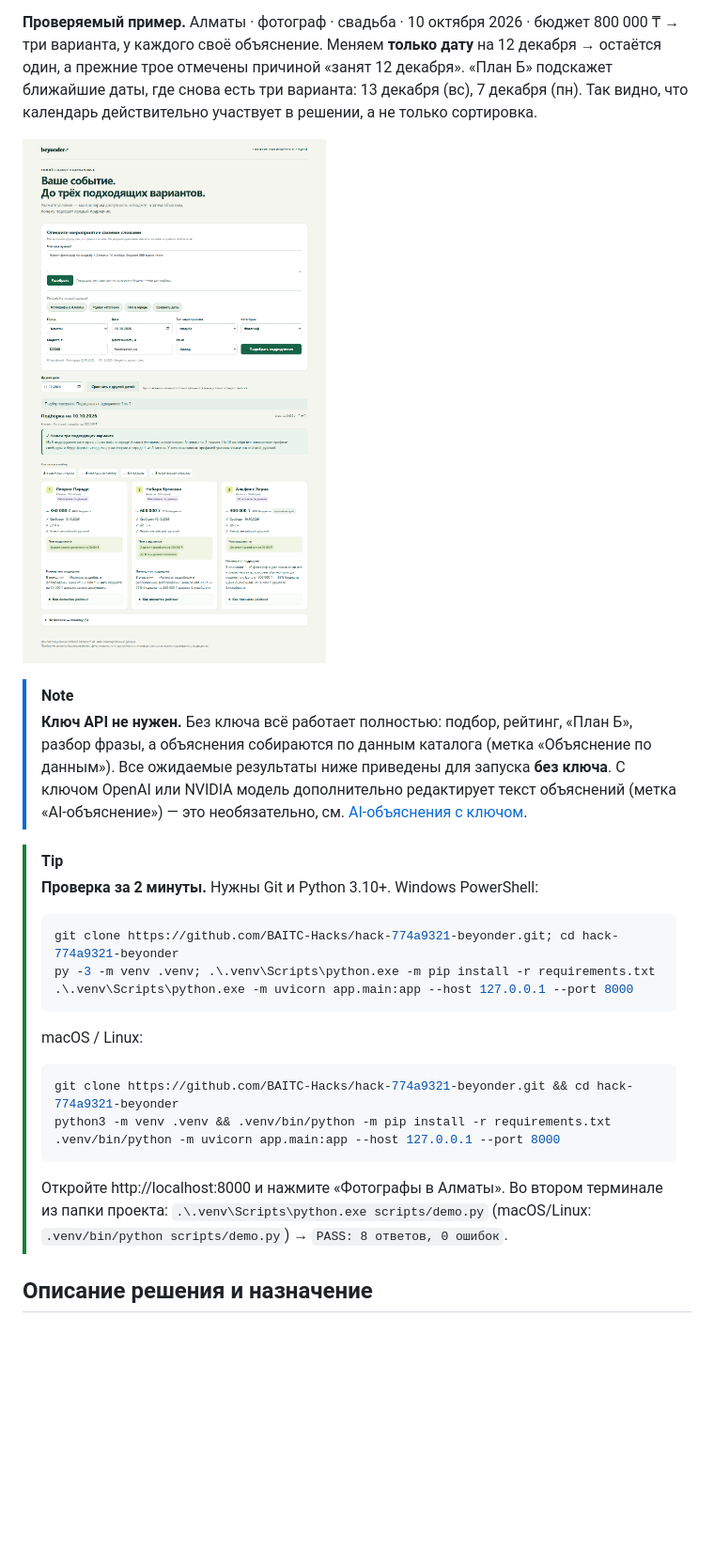
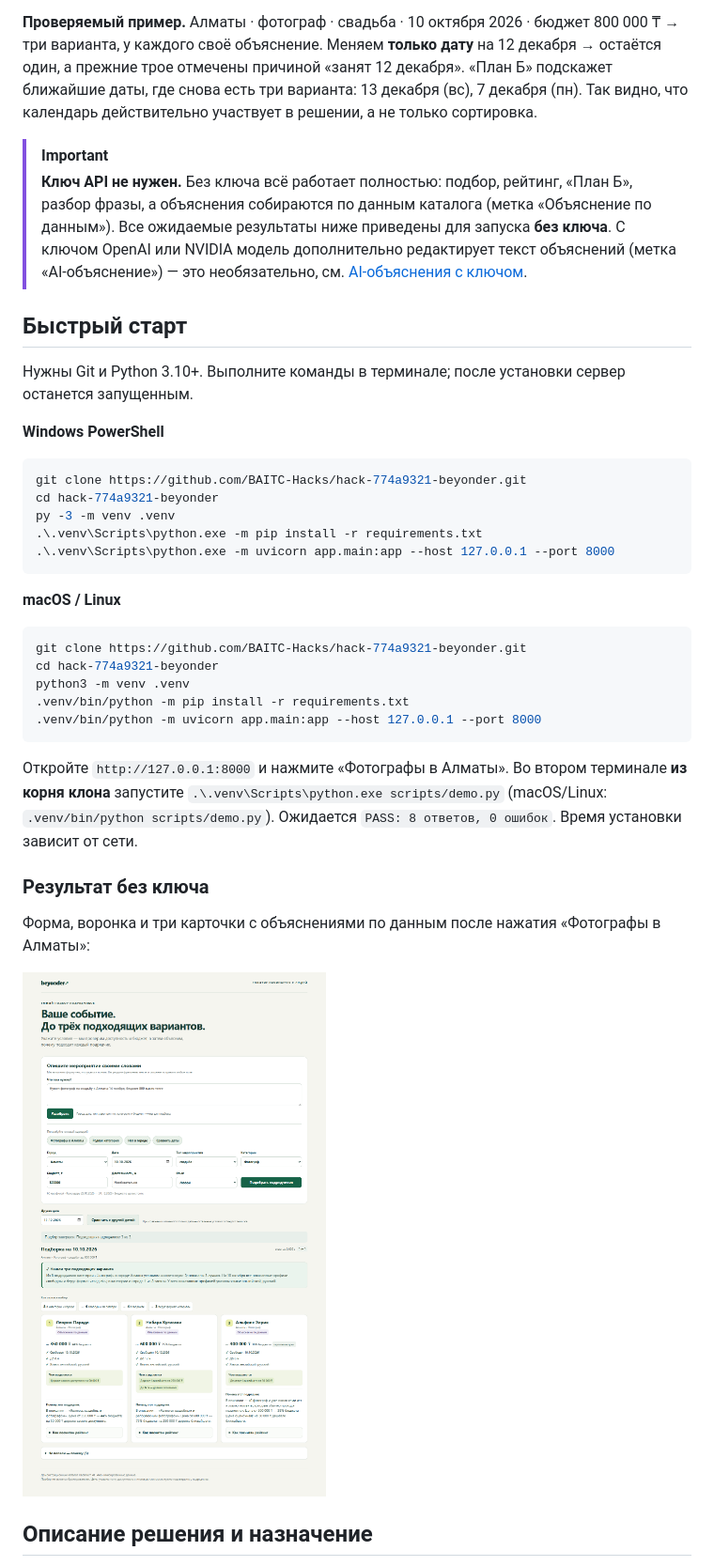
Before and after one commit to BAITC-Hacks/hack-774a9321-beyonder, a Markdown page: README.md, the part around one of its changes. Shown at 94% size. Rendered like a GitHub page; blank space fills up the shorter version.

Commit message:
Уточнить быстрый старт и честные ожидания от AI

````diff
--- a/README.md
+++ b/README.md
@@ -11,29 +11,45 @@
 где снова есть три варианта: 13 декабря (вс), 7 декабря (пн). Так видно, что календарь
 действительно участвует в решении, а не только сортировка.
 
-![Интерфейс: кнопка «Фотографы в Алматы» — воронка отбора и три карточки с объяснениями (запуск без ключа)](docs/screenshot.png)
-
-> [!NOTE]
+> [!IMPORTANT]
 > **Ключ API не нужен.** Без ключа всё работает полностью: подбор, рейтинг, «План Б», разбор фразы,
 > а объяснения собираются по данным каталога (метка «Объяснение по данным»). Все ожидаемые результаты
 > ниже приведены для запуска **без ключа**. С ключом OpenAI или NVIDIA модель дополнительно редактирует
 > текст объяснений (метка «AI-объяснение») — это необязательно, см. [AI-объяснения с ключом](#необязательно-ai-объяснения-с-ключом).
 
-> [!TIP]
-> **Проверка за 2 минуты.** Нужны Git и Python 3.10+. Windows PowerShell:
-> ```powershell
-> git clone https://github.com/BAITC-Hacks/hack-774a9321-beyonder.git; cd hack-774a9321-beyonder
-> py -3 -m venv .venv; .\.venv\Scripts\python.exe -m pip install -r requirements.txt
-> .\.venv\Scripts\python.exe -m uvicorn app.main:app --host 127.0.0.1 --port 8000
-> ```
-> macOS / Linux:
-> ```bash
-> git clone https://github.com/BAITC-Hacks/hack-774a9321-beyonder.git && cd hack-774a9321-beyonder
-> python3 -m venv .venv && .venv/bin/python -m pip install -r requirements.txt
-> .venv/bin/python -m uvicorn app.main:app --host 127.0.0.1 --port 8000
-> ```
-> Откройте http://localhost:8000 и нажмите «Фотографы в Алматы». Во втором терминале из папки проекта:
-> `.\.venv\Scripts\python.exe scripts/demo.py` (macOS/Linux: `.venv/bin/python scripts/demo.py`) → `PASS: 8 ответов, 0 ошибок`.
+## Быстрый старт
+
+Нужны Git и Python 3.10+. Выполните команды в терминале; после установки сервер останется запущенным.
+
+**Windows PowerShell**
+
+```powershell
+git clone https://github.com/BAITC-Hacks/hack-774a9321-beyonder.git
+cd hack-774a9321-beyonder
+py -3 -m venv .venv
+.\.venv\Scripts\python.exe -m pip install -r requirements.txt
+.\.venv\Scripts\python.exe -m uvicorn app.main:app --host 127.0.0.1 --port 8000
+```
+
+**macOS / Linux**
+
+```bash
+git clone https://github.com/BAITC-Hacks/hack-774a9321-beyonder.git
+cd hack-774a9321-beyonder
+python3 -m venv .venv
+.venv/bin/python -m pip install -r requirements.txt
+.venv/bin/python -m uvicorn app.main:app --host 127.0.0.1 --port 8000
+```
+
+Откройте `http://127.0.0.1:8000` и нажмите «Фотографы в Алматы». Во втором терминале **из корня клона**
+запустите `.\.venv\Scripts\python.exe scripts/demo.py` (macOS/Linux: `.venv/bin/python scripts/demo.py`).
+Ожидается `PASS: 8 ответов, 0 ошибок`. Время установки зависит от сети.
+
+### Результат без ключа
+
+Форма, воронка и три карточки с объяснениями по данным после нажатия «Фотографы в Алматы»:
+
+![Интерфейс: воронка отбора и три карточки с объяснениями по данным](docs/screenshot.png)
 
 ## Описание решения и назначение
 
````
Also changed, not shown: other parts of README.md (+11 -8 lines), docs/DEMO.md (+4 -2 lines).
